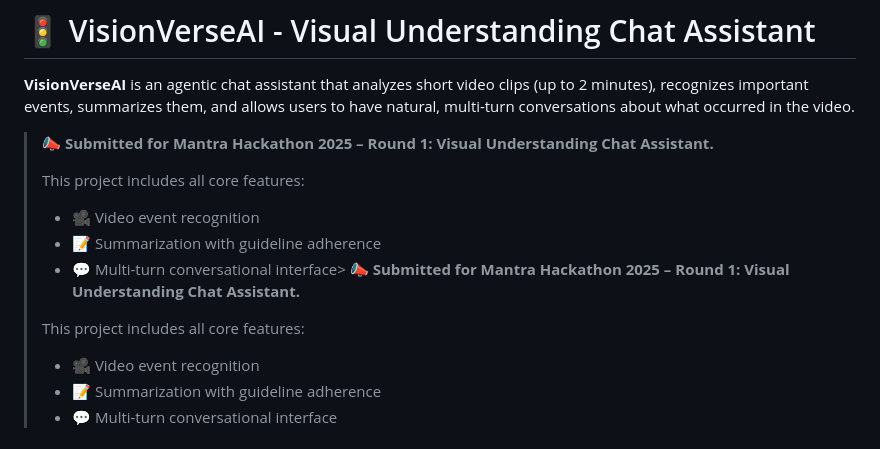
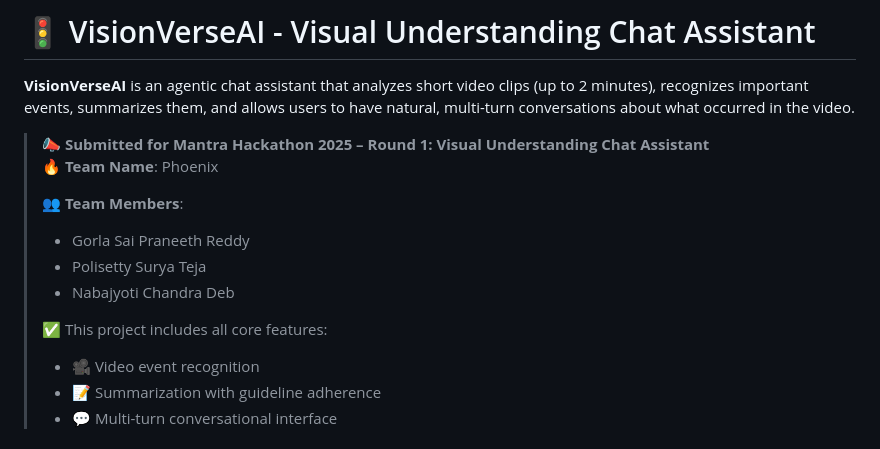
Before and after one commit to saipraneeth88/VisionVerseAI, a Markdown page: README.md, the part around the change. Drawn GitHub-style.

```diff
--- a/README.md
+++ b/README.md
@@ -4,14 +4,15 @@
 
 **VisionVerseAI** is an agentic chat assistant that analyzes short video clips (up to 2 minutes), recognizes important events, summarizes them, and allows users to have natural, multi-turn conversations about what occurred in the video.
 
-> 📣 **Submitted for Mantra Hackathon 2025 – Round 1: Visual Understanding Chat Assistant.**
+> 📣 **Submitted for Mantra Hackathon 2025 – Round 1: Visual Understanding Chat Assistant**
+> 🔥 **Team Name**: Phoenix
 >
-> This project includes all core features:
-> - 🎥 Video event recognition
-> - 📝 Summarization with guideline adherence
-> - 💬 Multi-turn conversational interface> 📣 **Submitted for Mantra Hackathon 2025 – Round 1: Visual Understanding Chat Assistant.**
+> 👥 **Team Members**:
+> - Gorla Sai Praneeth Reddy
+> - Polisetty Surya Teja
+> - Nabajyoti Chandra Deb
 >
-> This project includes all core features:
+> ✅ This project includes all core features:
 > - 🎥 Video event recognition
 > - 📝 Summarization with guideline adherence
 > - 💬 Multi-turn conversational interface
```
